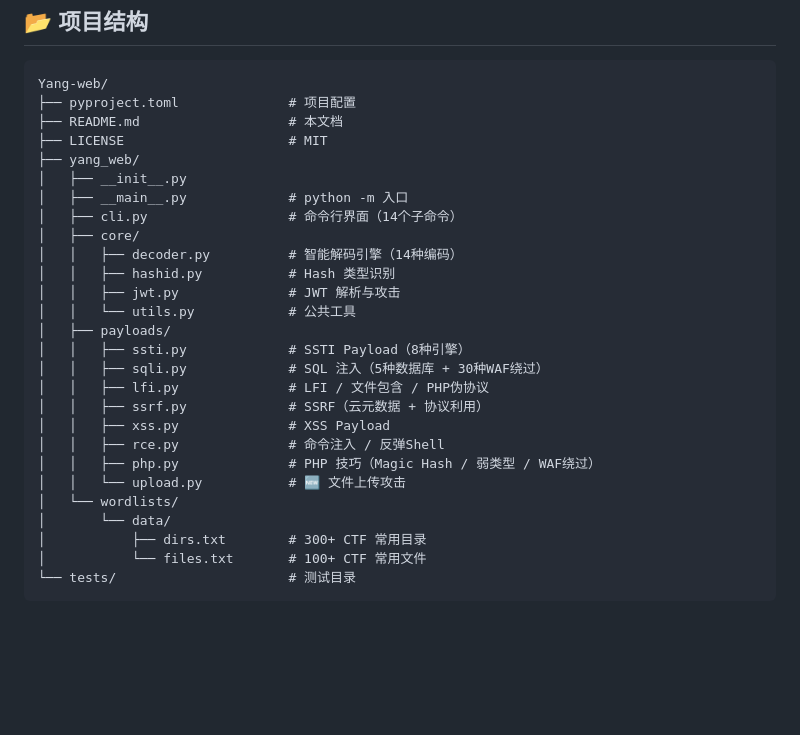
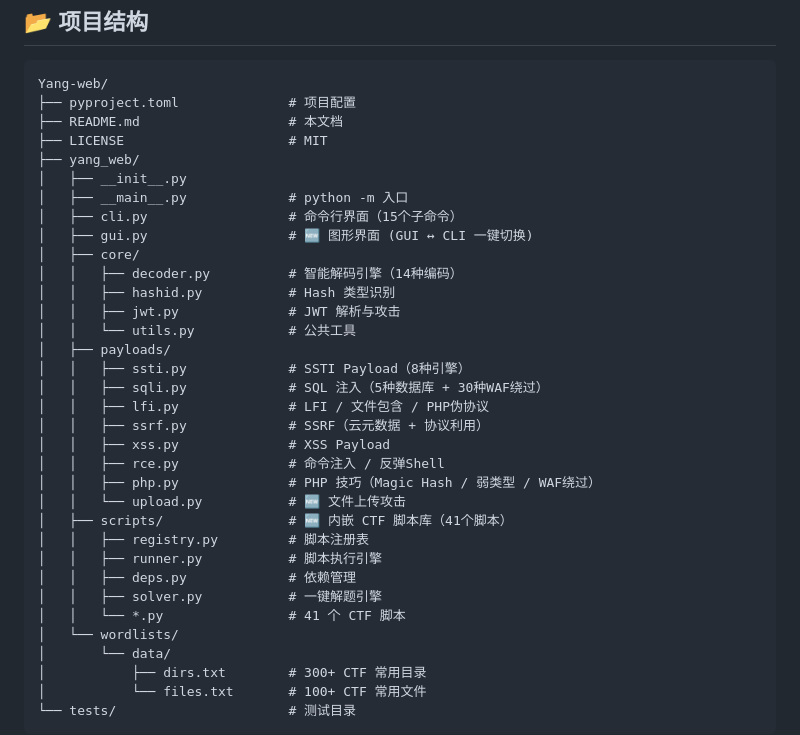
Before and after one commit to Yang-afk825/Yang-web, a Markdown page: README.md, the part around one of its changes. Rendered like a GitHub page; blank space fills up the shorter version.

```diff
--- a/README.md
+++ b/README.md
@@ -424,7 +464,8 @@ Yang-web/
 ├── yang_web/
 │   ├── __init__.py
 │   ├── __main__.py             # python -m 入口
-│   ├── cli.py                  # 命令行界面（14个子命令）
+│   ├── cli.py                  # 命令行界面（15个子命令）
+│   ├── gui.py                  # 🆕 图形界面 (GUI ↔ CLI 一键切换)
 │   ├── core/
 │   │   ├── decoder.py          # 智能解码引擎（14种编码）
 │   │   ├── hashid.py           # Hash 类型识别
@@ -439,6 +480,12 @@ Yang-web/
 │   │   ├── rce.py              # 命令注入 / 反弹Shell
 │   │   ├── php.py              # PHP 技巧（Magic Hash / 弱类型 / WAF绕过）
 │   │   └── upload.py           # 🆕 文件上传攻击
+│   ├── scripts/                # 🆕 内嵌 CTF 脚本库（41个脚本）
+│   │   ├── registry.py         # 脚本注册表
+│   │   ├── runner.py           # 脚本执行引擎
+│   │   ├── deps.py             # 依赖管理
+│   │   ├── solver.py           # 一键解题引擎
+│   │   └── *.py                # 41 个 CTF 脚本
 │   └── wordlists/
 │       └── data/
 │           ├── dirs.txt        # 300+ CTF 常用目录
```
Also changed, not shown: other parts of README.md (+41 -1 lines).
